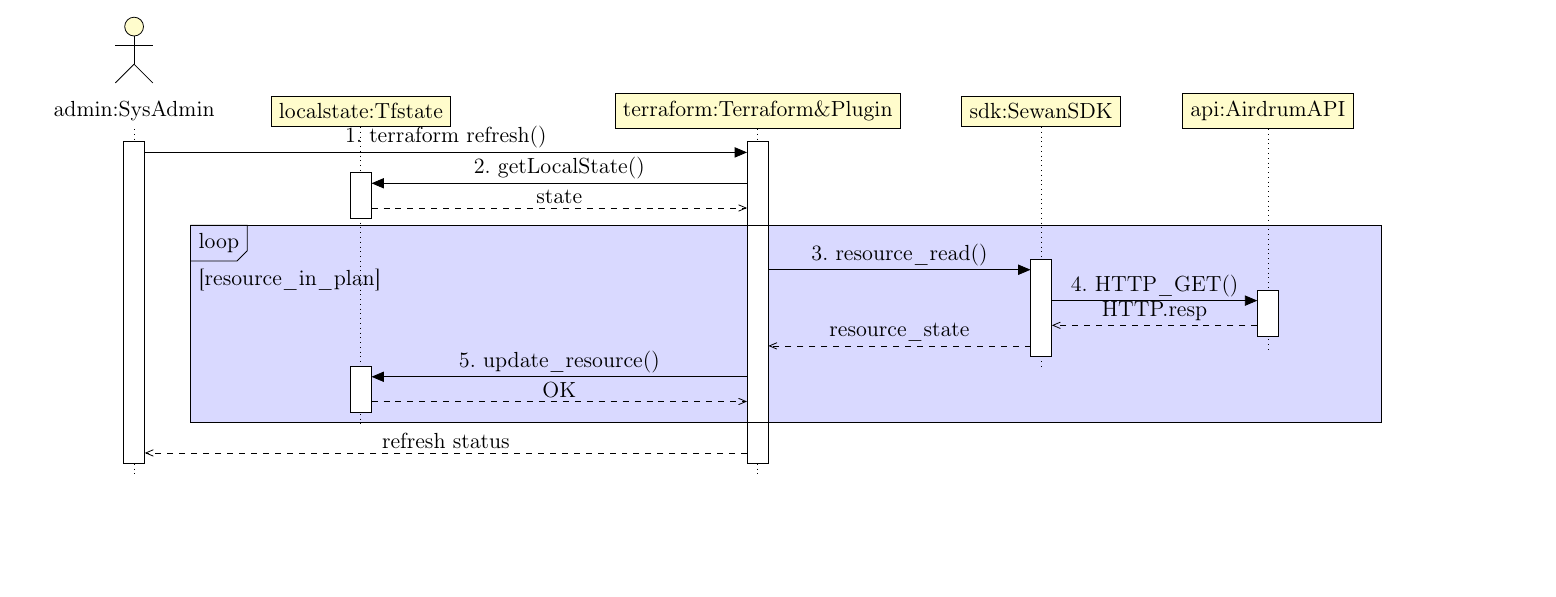
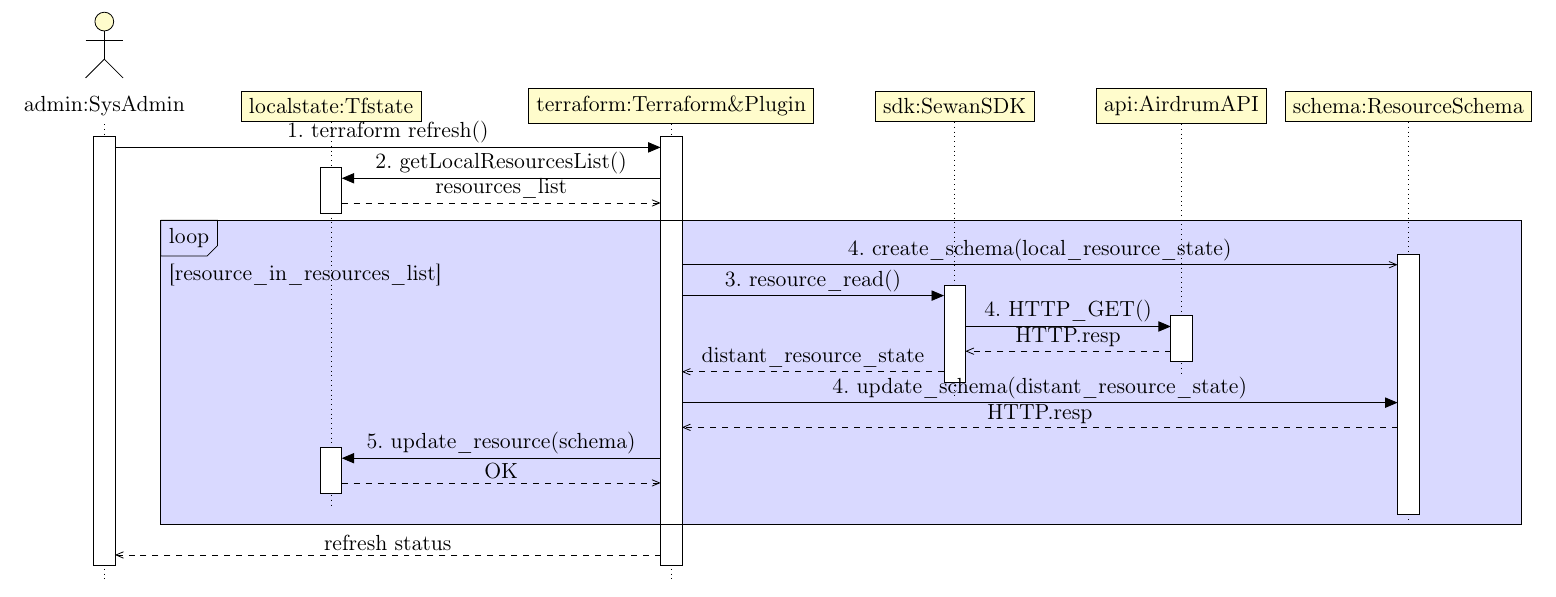
Before and after one commit to SewanDevs/sewan-sdk-go, a LaTeX document (doc/sequence_diagrams/terraform_refresh.tex): part of the page before the commit and part of page 2 of 2 after it, cut so that both start at the same text, the shorter picture padded with empty space. The pictures show the PDF file doc/sequence_diagrams/terraform_refresh.pdf that the author committed with the source.

Commit message:
\#35489/\#36023 : Add hashicorp/helper/schema object in sequences diagrams.

```diff
--- a/doc/sequence_diagrams/terraform_refresh.tex
+++ b/doc/sequence_diagrams/terraform_refresh.tex
@@ -22,24 +22,29 @@
   \begin{tikzpicture}
     \begin{umlseqdiag}
 
-    \umlactor[class=SysAdmin, x=-3]{admin}
-    \umlobject[class=Tfstate, x=1]{localstate}
-    \umlobject[class=Terraform\&Plugin, x=8]{terraform}
-    \umlobject[class=SewanSDK, x=13]{sdk}
-    \umlobject[class=AirdrumAPI, x=17]{api}
+    \umlactor[class=SysAdmin, x=-5]{admin}
+    \umlobject[class=Tfstate, x=-1]{localstate}
+    \umlobject[class=Terraform\&Plugin, x=5]{terraform}
+    \umlobject[class=SewanSDK, x=10]{sdk}
+    \umlobject[class=AirdrumAPI, x=14]{api}
+    \umlobject[class=ResourceSchema,x=18]{schema}
 
     \begin{umlcall}[op=1.\ terraform\ refresh(), type=synchron, return=refresh\ status]{admin}{terraform}
 
-      \begin{umlcall}[op=2.\ getLocalState(), type=synchron, return=state]{terraform}{localstate}
+      \begin{umlcall}[op=2.\ getLocalResourcesList(), type=synchron, return=resources\_list]{terraform}{localstate}
       \end{umlcall}
 
-      \begin{umlfragment}[type=loop, label=resource\_in\_plan, name=loop, inner xsep=10,fill=blue!15]
-	\begin{umlcall}[op=3.\ resource\_read(), type=synchron, return=resource\_state]{terraform}{sdk}
-	  \begin{umlcall}[op=4.\ HTTP\_GET(), type=synchron, return=HTTP.resp]{sdk}{api}
+      \begin{umlfragment}[type=loop, label=resource\_in\_resources\_list, name=loop, inner xsep=10,fill=blue!15]
+	\begin{umlcall}[op=4.\ create\_schema(local\_resource\_state), type=asynchron]{terraform}{schema}
+	  \begin{umlcall}[op=3.\ resource\_read(), type=synchron, return=distant\_resource\_state]{terraform}{sdk}
+	    \begin{umlcall}[op=4.\ HTTP\_GET(), type=synchron, return=HTTP.resp]{sdk}{api}
+	    \end{umlcall}
+	  \end{umlcall}
+	  \begin{umlcall}[op=4.\ update\_schema(distant\_resource\_state), type=synchron, return=HTTP.resp]{terraform}{schema}
+	  \end{umlcall}
+	  \begin{umlcall}[op=5.\ update\_resource(schema), type=synchron, return=OK]{terraform}{localstate}
 	  \end{umlcall}
 	\end{umlcall}
-      \begin{umlcall}[op=5.\ update\_resource(), type=synchron, return=OK]{terraform}{localstate}
-      \end{umlcall}
       \end{umlfragment}
 
     \end{umlcall}
```
Also changed, not shown: doc/sequence_diagrams/terraform_refresh.pdf.
